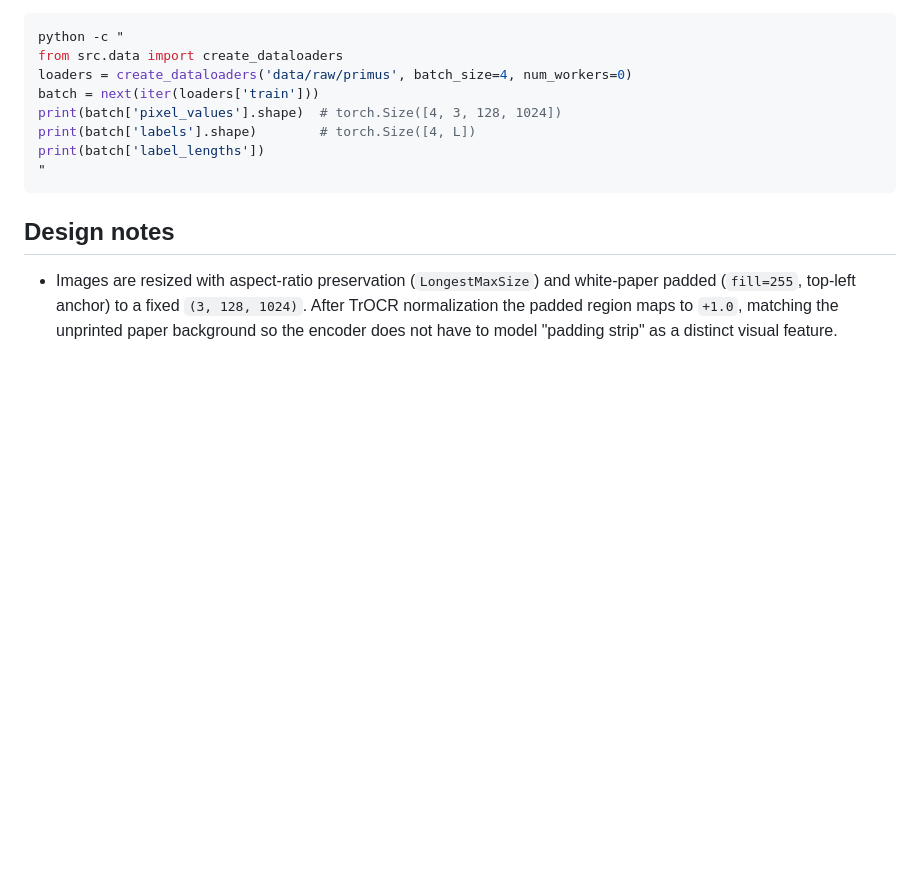
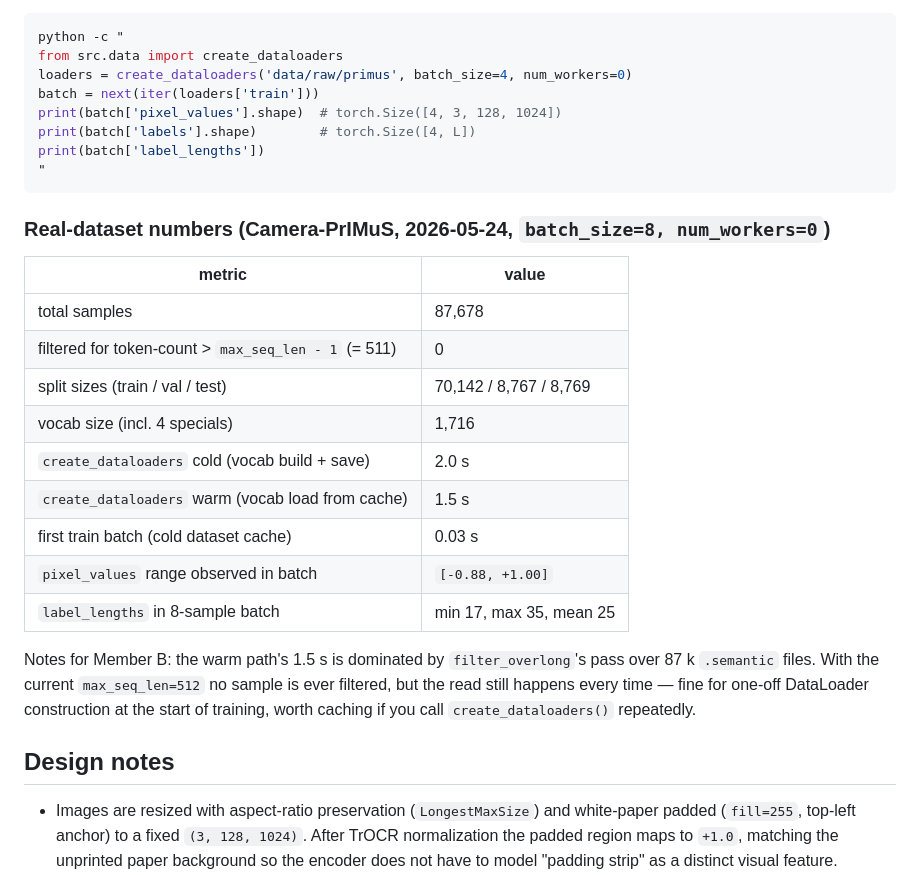
Before and after one commit to chenbenlu/omr-jianpu, a Markdown page: src/data/README.md, the part around the change. Drawn GitHub-style; blank space fills up the shorter version.

Commit message:
docs(data): record real-dataset smoke numbers in README
87,678 Camera-PrIMuS samples processed end-to-end on 2026-05-24. None
exceed max_seq_len-1=511 tokens, so filter_overlong drops zero. Vocab is
1,716 tokens (4 specials + 1,712 music). Cold create_dataloaders 2.0 s,
warm 1.5 s; first train batch 0.03 s. pixel_values normalize to
[-0.88, +1.00] which confirms the white-paper padding + TrOCR mean/std
chain is consistent end-to-end.

The warm-path 1.5 s is the filter_overlong scan; flagged in the README
in case Member B calls create_dataloaders repeatedly.

````diff
--- a/src/data/README.md
+++ b/src/data/README.md
@@ -115,6 +115,26 @@ print(batch['label_lengths'])
 "
 ```
 
+### Real-dataset numbers (Camera-PrIMuS, 2026-05-24, `batch_size=8, num_workers=0`)
+
+| metric | value |
+|---|---|
+| total samples | 87,678 |
+| filtered for token-count > `max_seq_len - 1` (= 511) | 0 |
+| split sizes (train / val / test) | 70,142 / 8,767 / 8,769 |
+| vocab size (incl. 4 specials) | 1,716 |
+| `create_dataloaders` cold (vocab build + save) | 2.0 s |
+| `create_dataloaders` warm (vocab load from cache) | 1.5 s |
+| first train batch (cold dataset cache) | 0.03 s |
+| `pixel_values` range observed in batch | `[-0.88, +1.00]` |
+| `label_lengths` in 8-sample batch | min 17, max 35, mean 25 |
+
+Notes for Member B: the warm path's 1.5 s is dominated by `filter_overlong`'s
+pass over 87 k `.semantic` files. With the current `max_seq_len=512` no sample
+is ever filtered, but the read still happens every time — fine for one-off
+DataLoader construction at the start of training, worth caching if you call
+`create_dataloaders()` repeatedly.
+
 ## Design notes
 
 - Images are resized with aspect-ratio preservation (`LongestMaxSize`) and
````
